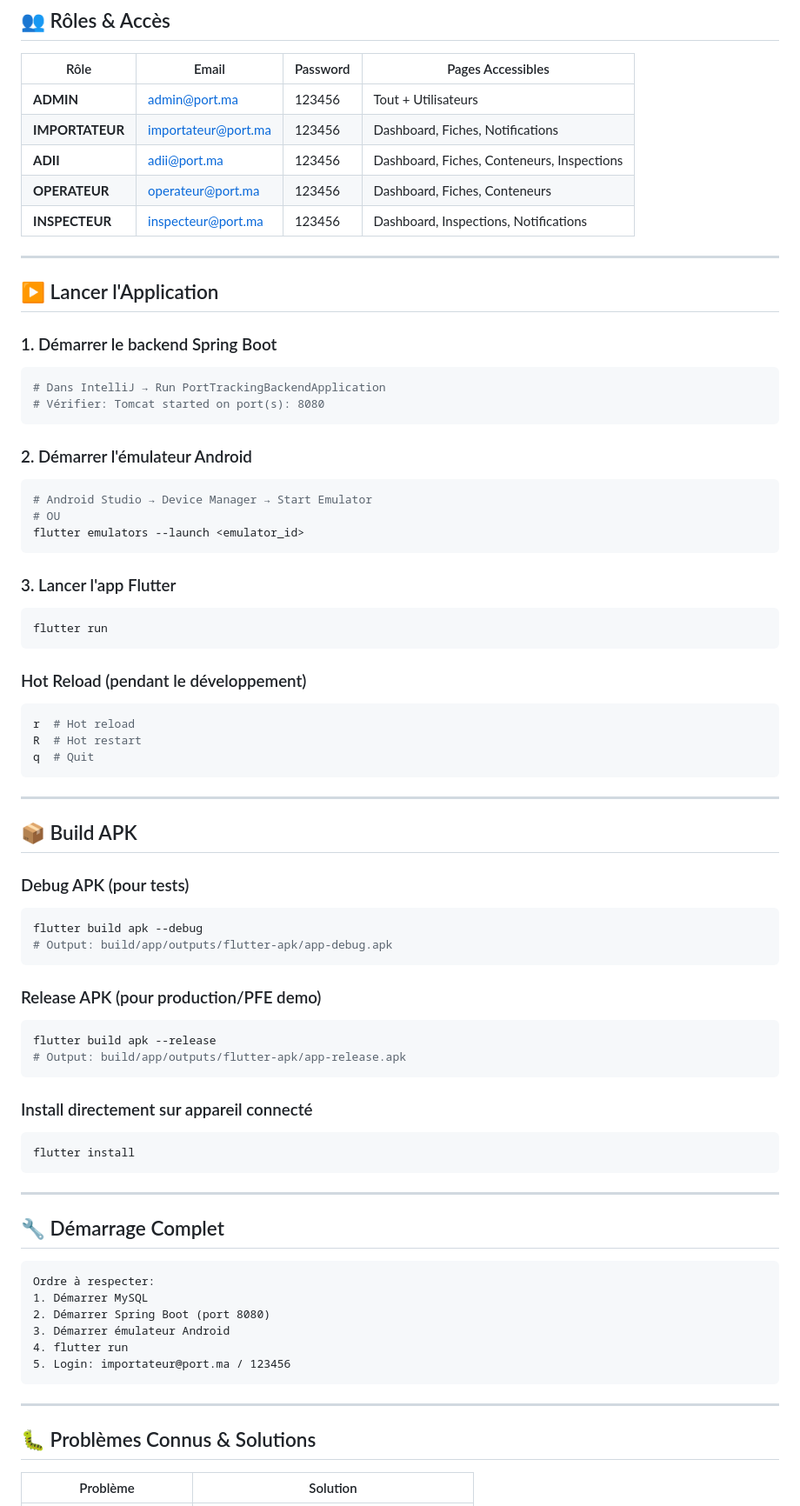
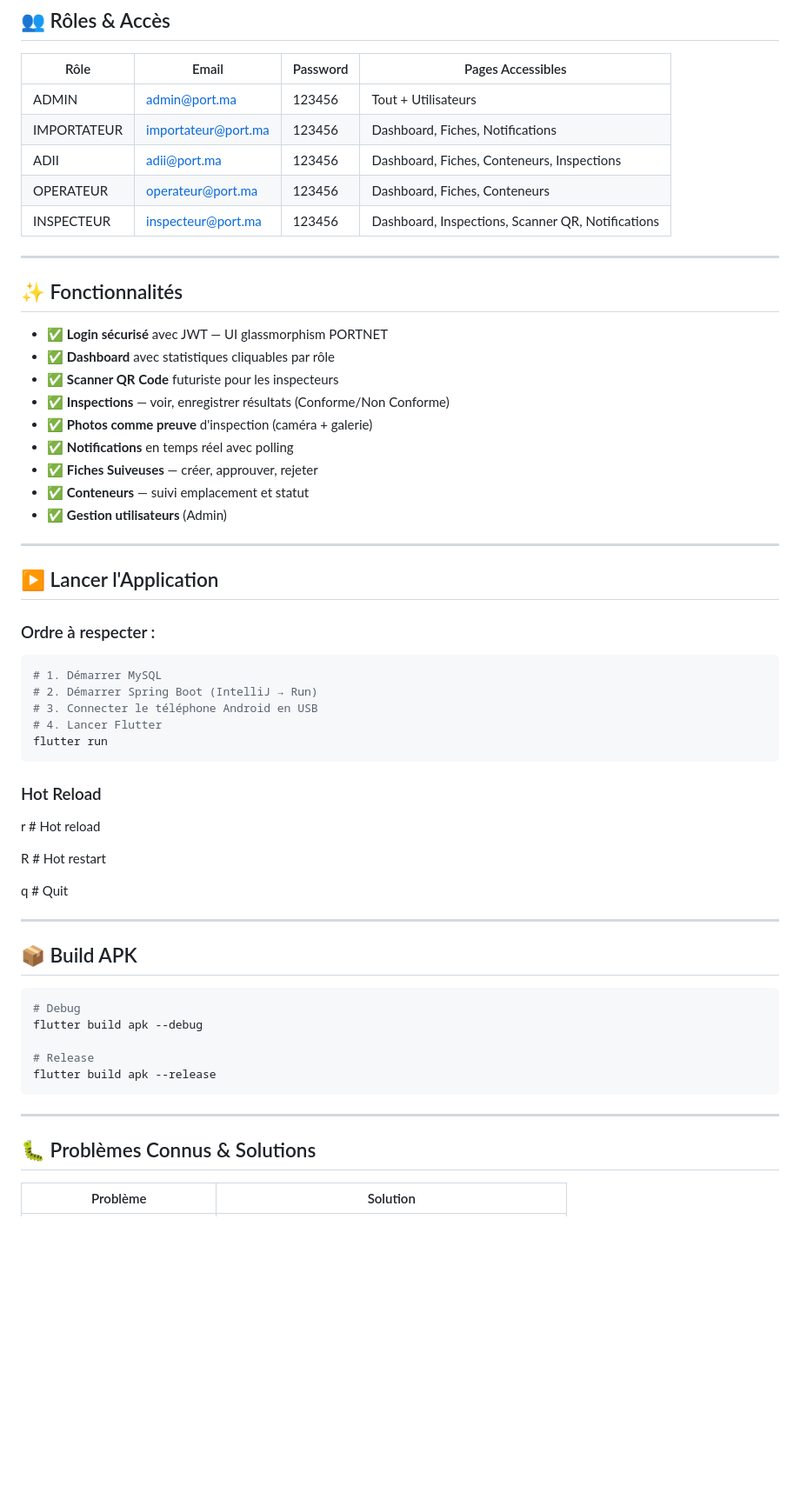
Before and after one commit to Younes-Germat1/port-tracking-flutter, a Markdown page: port-tracking-flutter-main/README.md, the part around one of its changes. Shown at 87% size. Rendered like a GitHub page; blank space fills up the shorter version.

````diff
--- a/port-tracking-flutter-main/README.md
+++ b/port-tracking-flutter-main/README.md
@@ -235,77 +226,58 @@ port_tracking_flutter/
 | Rôle | Email | Password | Pages Accessibles |
 |---|---|---|---|
-| **ADMIN** | admin@port.ma | 123456 | Tout + Utilisateurs |
-| **IMPORTATEUR** | importateur@port.ma | 123456 | Dashboard, Fiches, Notifications |
-| **ADII** | adii@port.ma | 123456 | Dashboard, Fiches, Conteneurs, Inspections |
-| **OPERATEUR** | operateur@port.ma | 123456 | Dashboard, Fiches, Conteneurs |
-| **INSPECTEUR** | inspecteur@port.ma | 123456 | Dashboard, Inspections, Notifications |
+| ADMIN | admin@port.ma | 123456 | Tout + Utilisateurs |
+| IMPORTATEUR | importateur@port.ma | 123456 | Dashboard, Fiches, Notifications |
+| ADII | adii@port.ma | 123456 | Dashboard, Fiches, Conteneurs, Inspections |
+| OPERATEUR | operateur@port.ma | 123456 | Dashboard, Fiches, Conteneurs |
+| INSPECTEUR | inspecteur@port.ma | 123456 | Dashboard, Inspections, Scanner QR, Notifications |
+
+---
+
+## ✨ Fonctionnalités
+- ✅ **Login sécurisé** avec JWT — UI glassmorphism PORTNET
+- ✅ **Dashboard** avec statistiques cliquables par rôle
+- ✅ **Scanner QR Code** futuriste pour les inspecteurs
+- ✅ **Inspections** — voir, enregistrer résultats (Conforme/Non Conforme)
+- ✅ **Photos comme preuve** d'inspection (caméra + galerie)
+- ✅ **Notifications** en temps réel avec polling
+- ✅ **Fiches Suiveuses** — créer, approuver, rejeter
+- ✅ **Conteneurs** — suivi emplacement et statut
+- ✅ **Gestion utilisateurs** (Admin)
 
 ---
 
 ## ▶️ Lancer l'Application
 
-### 1. Démarrer le backend Spring Boot
+### Ordre à respecter :
 ```bash
-# Dans IntelliJ → Run PortTrackingBackendApplication
-# Vérifier: Tomcat started on port(s): 8080
-```
-
-### 2. Démarrer l'émulateur Android
-```bash
-# Android Studio → Device Manager → Start Emulator
-# OU
-flutter emulators --launch <emulator_id>
-```
-
-### 3. Lancer l'app Flutter
-```bash
+# 1. Démarrer MySQL
+# 2. Démarrer Spring Boot (IntelliJ → Run)
+# 3. Connecter le téléphone Android en USB
+# 4. Lancer Flutter
 flutter run
 ```
 
-### Hot Reload (pendant le développement)
-```bash
+### Hot Reload
 r  # Hot reload
+
 R  # Hot restart
+
 q  # Quit
-```
 
 ---
 
 ## 📦 Build APK
 
-### Debug APK (pour tests)
 ```bash
+# Debug
 flutter build apk --debug
-# Output: build/app/outputs/flutter-apk/app-debug.apk
-```
 
-### Release APK (pour production/PFE demo)
-```bash
+# Release
 flutter build apk --release
-# Output: build/app/outputs/flutter-apk/app-release.apk
-```
-
-### Install directement sur appareil connecté
-```bash
-flutter install
-```
-
----
-
-## 🔧 Démarrage Complet
-
-```
-Ordre à respecter:
-1. Démarrer MySQL
-2. Démarrer Spring Boot (port 8080)
-3. Démarrer émulateur Android
-4. flutter run
-5. Login: importateur@port.ma / 123456
 ```
 
 ---
 
 ## 🐛 Problèmes Connus & Solutions
-
 | Problème | Solution |
 |---|---|
````
Also changed, not shown: other parts of port-tracking-flutter-main/README.md (+124 -133 lines).
